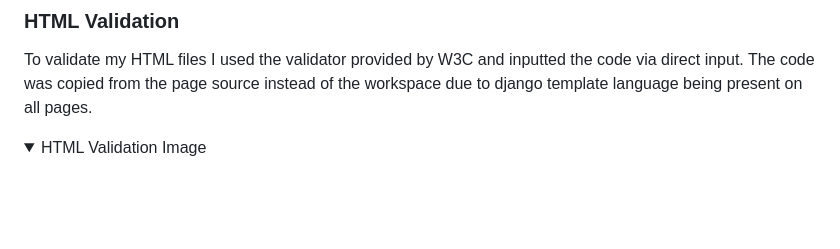
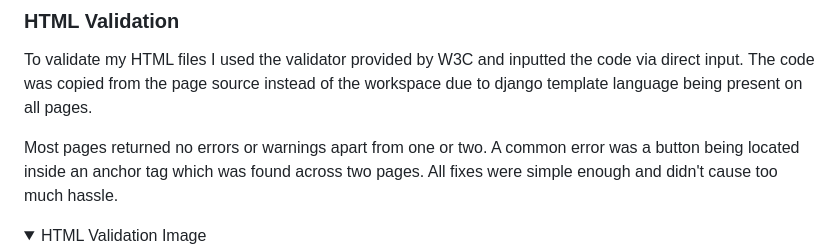
Before and after one commit to m-dixon5/FilmArchive, a Markdown page: README.md, the part around the change. Drawn GitHub-style; blank space fills up the shorter version.

Commit message:
Add missing section to html validation

```diff
--- a/README.md
+++ b/README.md
@@ -187,6 +187,8 @@ The Profile page starts out as a blank canvas and allows the user to add an avat
 
 To validate my HTML files I used the validator provided by W3C and inputted the code via direct input. The code was copied from the page source instead of the workspace due to django template language being present on all pages.
 
+Most pages returned no errors or warnings apart from one or two. A common error was a button being located inside an anchor tag which was found across two pages. All fixes were simple enough and didn't cause too much hassle.
+
 <details open>
 <summary>HTML Validation Image</summary>
 
```
